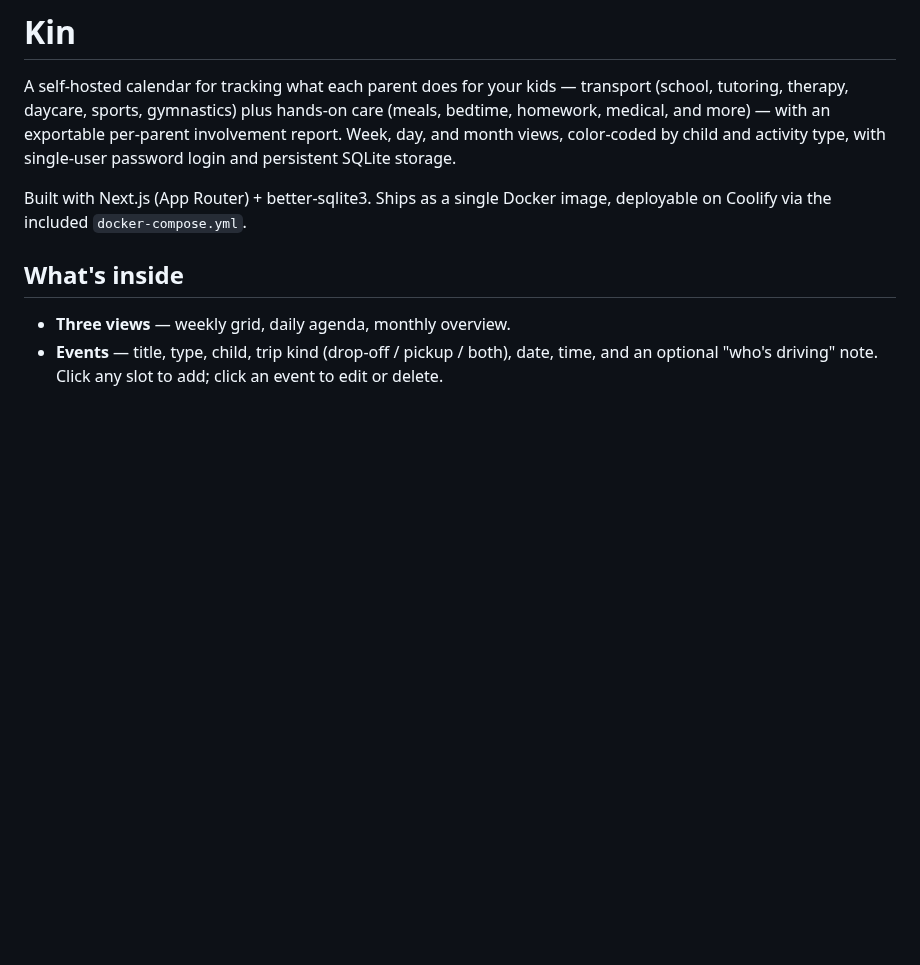
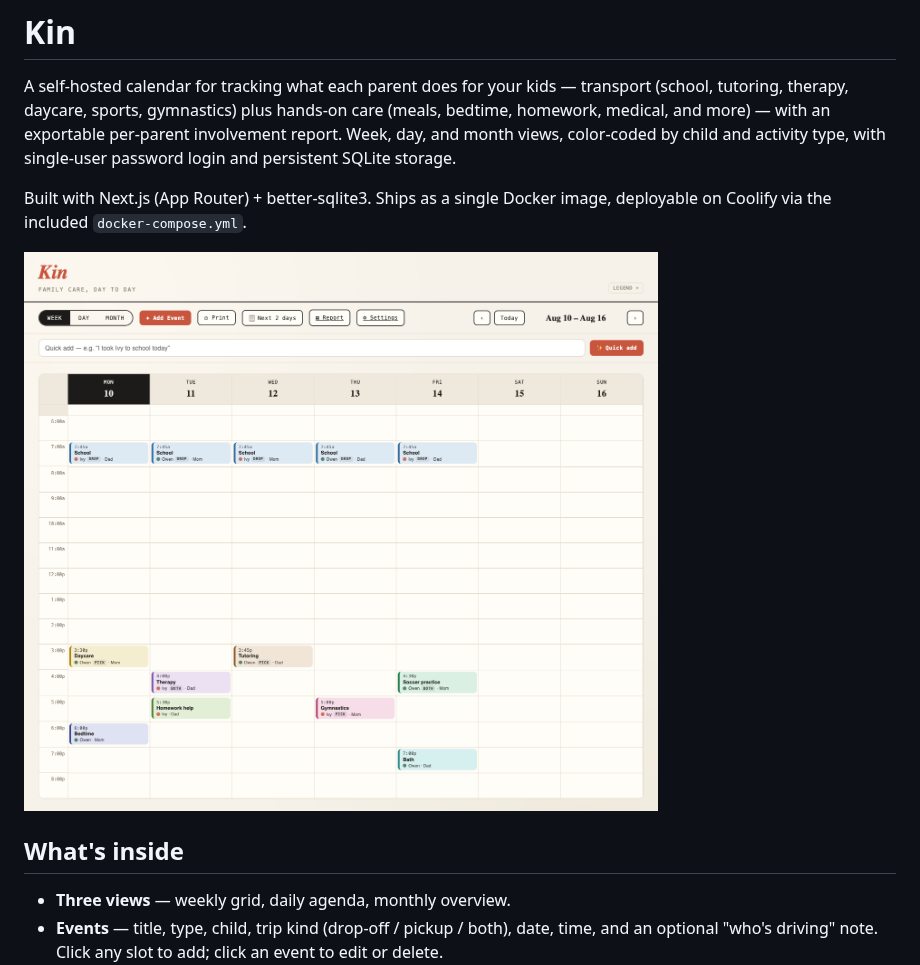
Before and after one commit to MikeRobGIT/kin-app, a Markdown page: README.md, the part around the change. Drawn GitHub-style; pictures changed too: docs/screenshot.png (added); blank space fills up the shorter version.

Commit message:
docs: add a README screenshot
Week view with a representative week of invented events (two fictional
children, both parents, a mix of transport and caregiving types). Seeded
into a throwaway DATA_DIR, never the real record.

```diff
--- a/README.md
+++ b/README.md
@@ -3,6 +3,8 @@
 A self-hosted calendar for tracking what each parent does for your kids — transport (school, tutoring, therapy, daycare, sports, gymnastics) plus hands-on care (meals, bedtime, homework, medical, and more) — with an exportable per-parent involvement report. Week, day, and month views, color-coded by child and activity type, with single-user password login and persistent SQLite storage.
 
 Built with Next.js (App Router) + better-sqlite3. Ships as a single Docker image, deployable on Coolify via the included `docker-compose.yml`.
+
+![Week view of the Kin calendar, showing color-coded events for two children across a week](docs/screenshot.png)
 
 ## What's inside
 
```
